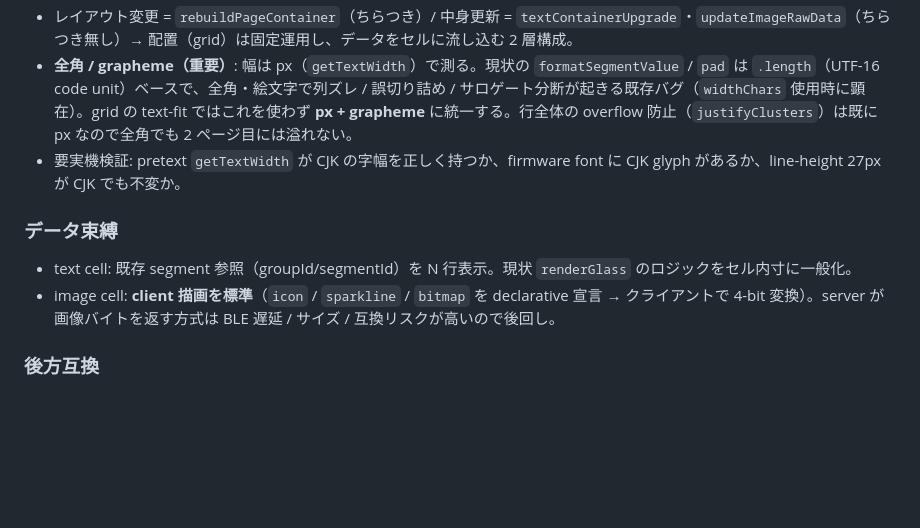
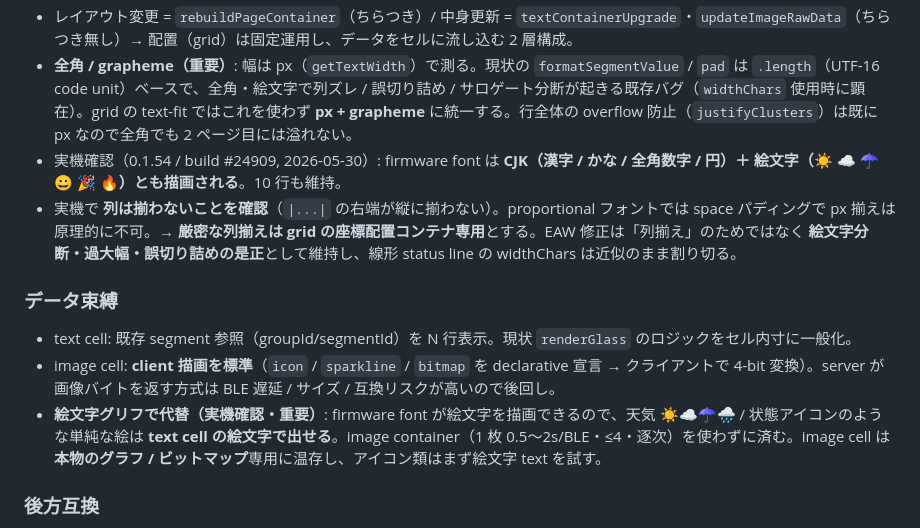
Before and after one commit to bigdra50/even-status-deck, a Markdown page: tasks/roadmap-ideas.md, the part around the change. GitHub-like rendering; blank space fills up the shorter version.

Commit message:
📝 docs: roadmap-ideas に実機検証結果を追記
0.1.54 build #24909 の実機確認: CJK（漢字/かな/全角数字/円）+ 絵文字とも描画される、
線形 status line の space パディングでは列が px で揃わない（→ 厳密な列揃えは grid 専用）、
単純アイコンは image container でなく絵文字グリフで代替できる、を記録。

```diff
--- a/tasks/roadmap-ideas.md
+++ b/tasks/roadmap-ideas.md
@@ -221,11 +221,13 @@ type ImageSource =
 - **枠線と行高の関係（注意）**: 1 行高（rowSpan=1 = 28.8px）のセルに border+padding を入れると `innerH < 27` で行が消える。**枠を付けるなら rowSpan≥2**。1 行セルは border 0 / padding 0 を既定にする。compiler は「枠付きで 1 行も入らないセル」を警告/拒否。
 - レイアウト変更 = `rebuildPageContainer`（ちらつき）/ 中身更新 = `textContainerUpgrade`・`updateImageRawData`（ちらつき無し）→ 配置（grid）は固定運用し、データをセルに流し込む 2 層構成。
 - **全角 / grapheme（重要）**: 幅は px（`getTextWidth`）で測る。現状の `formatSegmentValue` / `pad` は `.length`（UTF-16 code unit）ベースで、全角・絵文字で列ズレ / 誤切り詰め / サロゲート分断が起きる既存バグ（`widthChars` 使用時に顕在）。grid の text-fit ではこれを使わず **px + grapheme** に統一する。行全体の overflow 防止（`justifyClusters`）は既に px なので全角でも 2 ページ目には溢れない。
-- 要実機検証: pretext `getTextWidth` が CJK の字幅を正しく持つか、firmware font に CJK glyph があるか、line-height 27px が CJK でも不変か。
+- 実機確認（0.1.54 / build #24909, 2026-05-30）: firmware font は **CJK（漢字 / かな / 全角数字 / 円）＋ 絵文字（☀ ☁ ☂ 😀 🎉 🔥）とも描画される**。10 行も維持。
+- 実機で **列は揃わないことを確認**（`|...|` の右端が縦に揃わない）。proportional フォントでは space パディングで px 揃えは原理的に不可。→ **厳密な列揃えは grid の座標配置コンテナ専用**とする。EAW 修正は「列揃え」のためではなく **絵文字分断・過大幅・誤切り詰めの是正**として維持し、線形 status line の widthChars は近似のまま割り切る。
 
 ### データ束縛
 - text cell: 既存 segment 参照（groupId/segmentId）を N 行表示。現状 `renderGlass` のロジックをセル内寸に一般化。
 - image cell: **client 描画を標準**（`icon` / `sparkline` / `bitmap` を declarative 宣言 → クライアントで 4-bit 変換）。server が画像バイトを返す方式は BLE 遅延 / サイズ / 互換リスクが高いので後回し。
+- **絵文字グリフで代替（実機確認・重要）**: firmware font が絵文字を描画できるので、天気 ☀☁☂🌧 / 状態アイコンのような単純な絵は **text cell の絵文字で出せる**。image container（1 枚 0.5〜2s/BLE・≤4・逐次）を使わずに済む。image cell は**本物のグラフ / ビットマップ**専用に温存し、アイコン類はまず絵文字 text を試す。
 
 ### 後方互換
 現状の線形 status line = 「12×10 グリッドに全面 1 text cell（colSpan=12, rowSpan=10）を置き summary view を束縛」した 1 プリセット。描画結果を変えずに移行できる。
```
